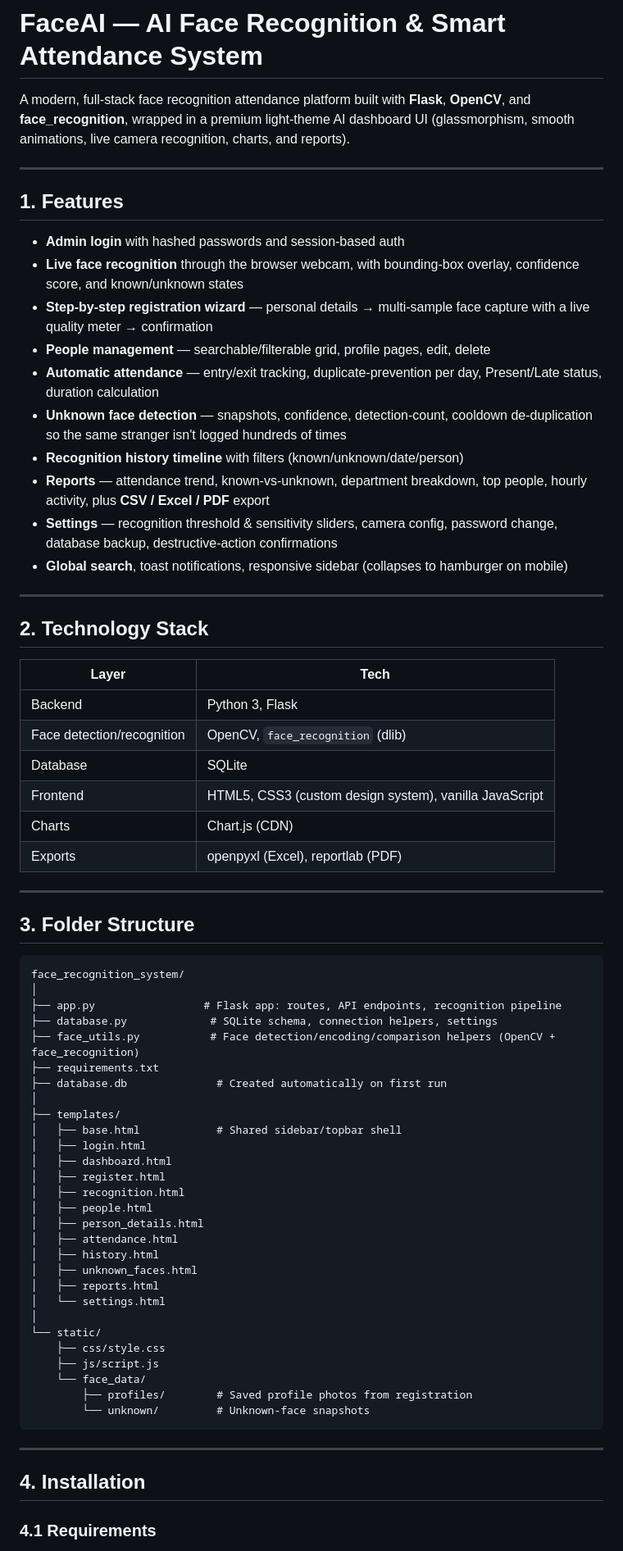
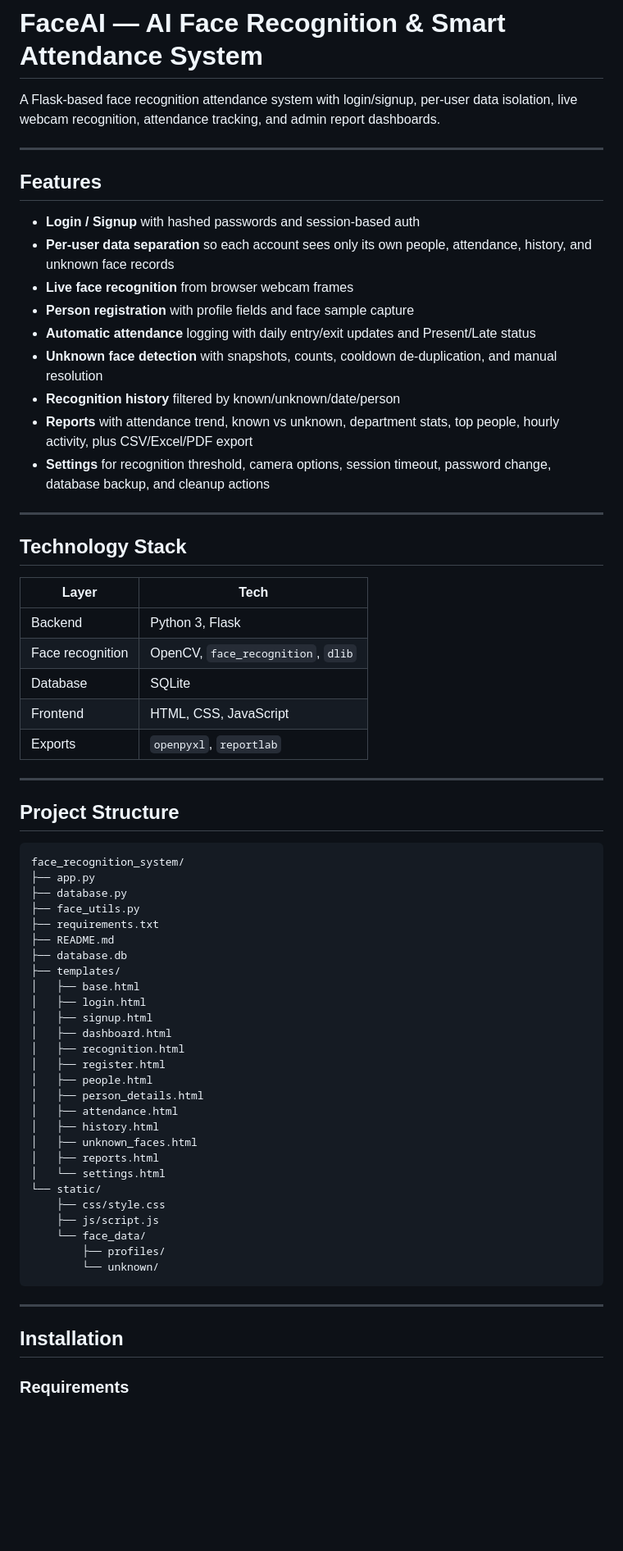
Before and after one commit to Lathika2710/Face_recognition_system, a Markdown page: README.md, the part around one of its changes. Shown at 82% size. Drawn GitHub-style; blank space fills up the shorter version.

````diff
--- a/README.md
+++ b/README.md
@@ -1,54 +1,52 @@
 # FaceAI — AI Face Recognition & Smart Attendance System
 
-A modern, full-stack face recognition attendance platform built with **Flask**, **OpenCV**, and **face_recognition**, wrapped in a premium light-theme AI dashboard UI (glassmorphism, smooth animations, live camera recognition, charts, and reports).
+A Flask-based face recognition attendance system with login/signup, per-user data isolation, live webcam recognition, attendance tracking, and admin report dashboards.
 
 ---
 
-## 1. Features
+## Features
 
-- **Admin login** with hashed passwords and session-based auth
-- **Live face recognition** through the browser webcam, with bounding-box overlay, confidence score, and known/unknown states
-- **Step-by-step registration wizard** — personal details → multi-sample face capture with a live quality meter → confirmation
-- **People management** — searchable/filterable grid, profile pages, edit, delete
-- **Automatic attendance** — entry/exit tracking, duplicate-prevention per day, Present/Late status, duration calculation
-- **Unknown face detection** — snapshots, confidence, detection-count, cooldown de-duplication so the same stranger isn't logged hundreds of times
-- **Recognition history timeline** with filters (known/unknown/date/person)
-- **Reports** — attendance trend, known-vs-unknown, department breakdown, top people, hourly activity, plus **CSV / Excel / PDF** export
-- **Settings** — recognition threshold & sensitivity sliders, camera config, password change, database backup, destructive-action confirmations
-- **Global search**, toast notifications, responsive sidebar (collapses to hamburger on mobile)
+- **Login / Signup** with hashed passwords and session-based auth
+- **Per-user data separation** so each account sees only its own people, attendance, history, and unknown face records
+- **Live face recognition** from browser webcam frames
+- **Person registration** with profile fields and face sample capture
+- **Automatic attendance** logging with daily entry/exit updates and Present/Late status
+- **Unknown face detection** with snapshots, counts, cooldown de-duplication, and manual resolution
+- **Recognition history** filtered by known/unknown/date/person
+- **Reports** with attendance trend, known vs unknown, department stats, top people, hourly activity, plus CSV/Excel/PDF export
+- **Settings** for recognition threshold, camera options, session timeout, password change, database backup, and cleanup actions
 
 ---
 
-## 2. Technology Stack
+## Technology Stack
 
 | Layer | Tech |
 |---|---|
 | Backend | Python 3, Flask |
-| Face detection/recognition | OpenCV, `face_recognition` (dlib) |
+| Face recognition | OpenCV, `face_recognition`, `dlib` |
 | Database | SQLite |
-| Frontend | HTML5, CSS3 (custom design system), vanilla JavaScript |
-| Charts | Chart.js (CDN) |
-| Exports | openpyxl (Excel), reportlab (PDF) |
+| Frontend | HTML, CSS, JavaScript |
+| Exports | `openpyxl`, `reportlab` |
 
 ---
 
-## 3. Folder Structure
+## Project Structure
 
 ```text
 face_recognition_system/
-│
-├── app.py                 # Flask app: routes, API endpoints, recognition pipeline
-├── database.py             # SQLite schema, connection helpers, settings
-├── face_utils.py           # Face detection/encoding/comparison helpers (OpenCV + face_recognition)
+├── app.py
+├── database.py
+├── face_utils.py
 ├── requirements.txt
-├── database.db              # Created automatically on first run
-│
+├── README.md
+├── database.db
 ├── templates/
-│   ├── base.html            # Shared sidebar/topbar shell
+│   ├── base.html
 │   ├── login.html
+│   ├── signup.html
 │   ├── dashboard.html
+│   ├── recognition.html
 │   ├── register.html
-│   ├── recognition.html
 │   ├── people.html
 │   ├── person_details.html
 │   ├── attendance.html
@@ -56,18 +54,17 @@ face_recognition_system/
 │   ├── unknown_faces.html
 │   ├── reports.html
 │   └── settings.html
-│
 └── static/
     ├── css/style.css
     ├── js/script.js
     └── face_data/
-        ├── profiles/        # Saved profile photos from registration
-        └── unknown/         # Unknown-face snapshots
+        ├── profiles/
+        └── unknown/
 ```
 
 ---
 
-## 4. Installation
+## Installation
 
-### 4.1 Requirements
+### Requirements
 
````
Also changed, not shown: other parts of README.md (+72 -73 lines).
